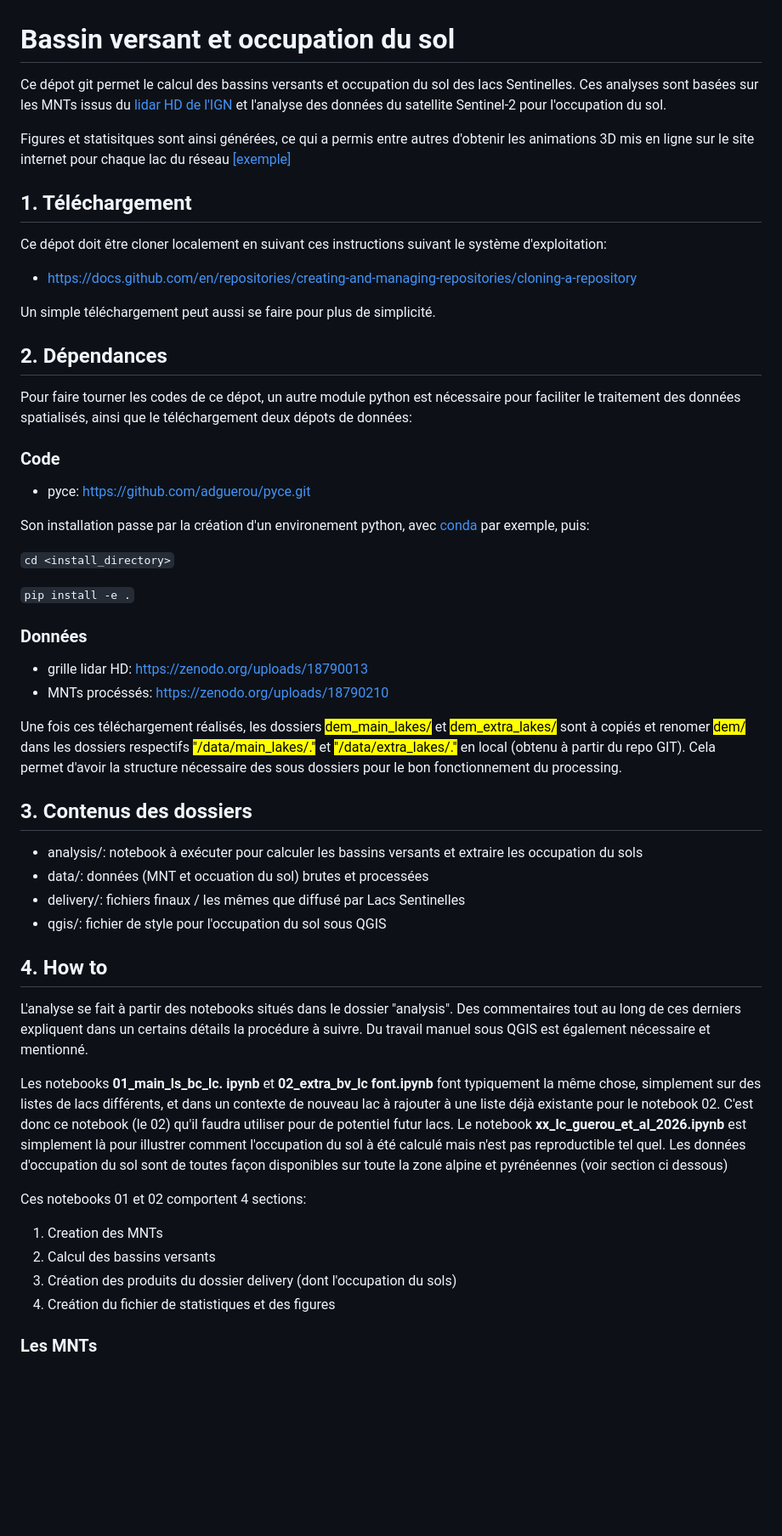
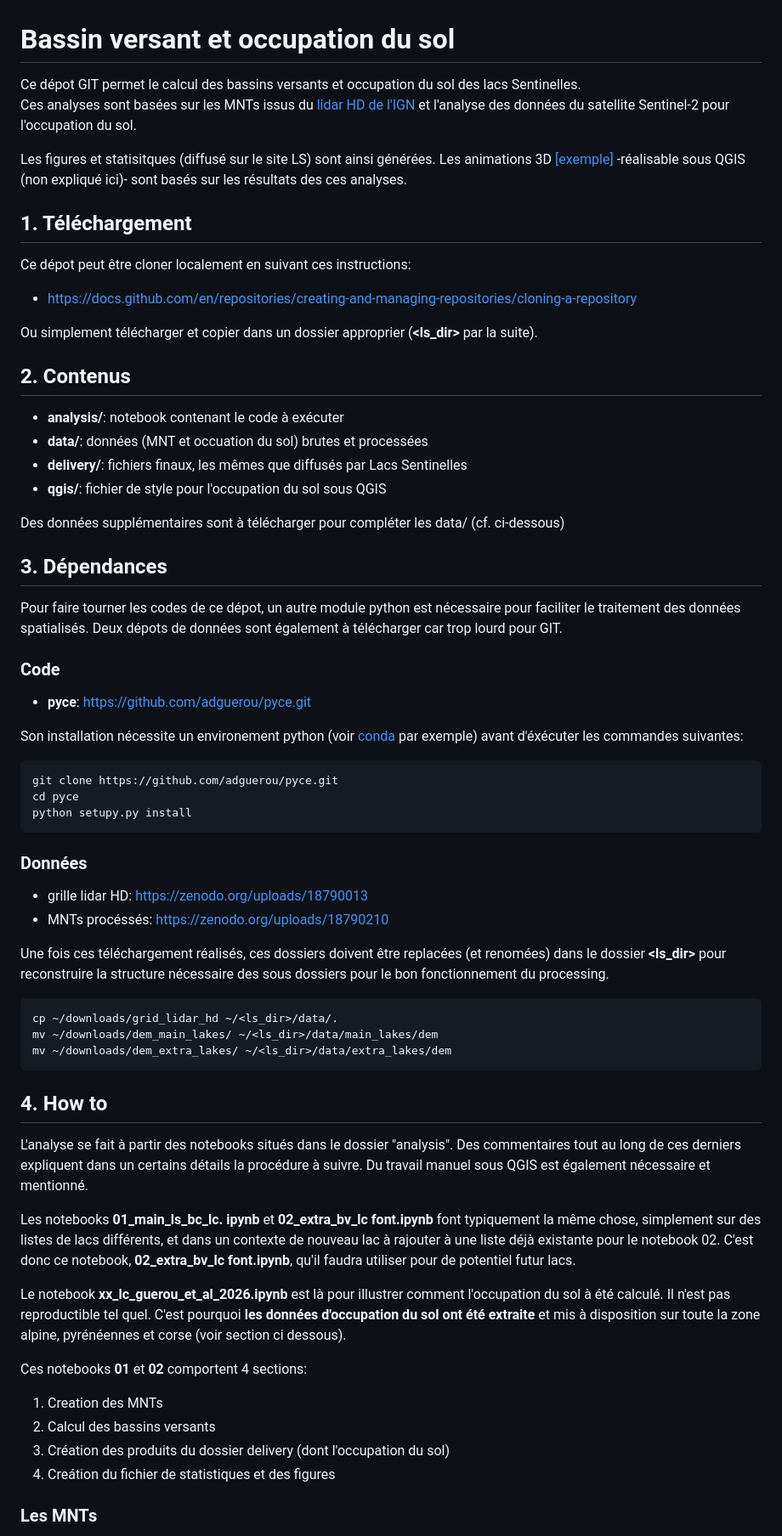
Before and after one commit to adguerou/lacs_sentinelles_bv_lc, a Markdown page: README.md, the part around one of its changes. Shown at 85% size. Drawn GitHub-style; blank space fills up the shorter version.

````diff
--- a/README.md
+++ b/README.md
@@ -1,50 +1,64 @@
 # Bassin versant et occupation du sol
-Ce dépot git permet le calcul des bassins versants et occupation du sol des lacs Sentinelles. Ces analyses sont basées sur les MNTs issus du [lidar HD de l'IGN](https://geoservices.ign.fr/lidarhd) et l'analyse des données du satellite Sentinel-2 pour l'occupation du sol.
+Ce dépot GIT permet le calcul des bassins versants et occupation du sol des lacs Sentinelles.
+Ces analyses sont basées sur les MNTs issus du [lidar HD de l'IGN](https://geoservices.ign.fr/lidarhd) et l'analyse des données du satellite Sentinel-2 pour l'occupation du sol.
 
-Figures et statisitques sont ainsi générées, ce qui a permis entre autres d'obtenir les animations 3D mis en ligne sur le site internet pour chaque lac du réseau [[exemple]](https://www.lacs-sentinelles.org/fr/lacs/lac-danterne#:~:text=atteint%2012%20m.-,Animation%203D%20%3A,-%3D%3E%20Vue%203D%20du)
+Les figures et statisitques (diffusé sur le site LS) sont ainsi générées. Les animations 3D [[exemple]](https://www.lacs-sentinelles.org/fr/lacs/lac-danterne#:~:text=atteint%2012%20m.-,Animation%203D%20%3A,-%3D%3E%20Vue%203D%20du) -réalisable sous QGIS (non expliqué ici)- sont basés sur les résultats des ces analyses.
 
 ## 1. Téléchargement
-Ce dépot doit être cloner localement en suivant ces instructions suivant le système d'exploitation:
+Ce dépot peut être cloner localement en suivant ces instructions:
 * https://docs.github.com/en/repositories/creating-and-managing-repositories/cloning-a-repository
 
-Un simple téléchargement peut aussi se faire pour plus de simplicité.
+Ou simplement télécharger et copier dans un dossier approprier (**<ls_dir>** par la suite).
 
 
-## 2. Dépendances
-Pour faire tourner les codes de ce dépot, un autre module python est nécessaire pour faciliter le traitement des données spatialisés, ainsi que le téléchargement deux dépots de données:
+## 2. Contenus
+
+* **analysis/**: notebook contenant le code à exécuter
+* **data/**: données (MNT et occuation du sol) brutes et processées
+* **delivery/**: fichiers finaux, les mêmes que diffusés par Lacs Sentinelles
+* **qgis/**: fichier de style pour l'occupation du sol sous QGIS
+
+Des données supplémentaires sont à télécharger pour compléter les data/ (cf. ci-dessous)
+
+## 3. Dépendances
+Pour faire tourner les codes de ce dépot, un autre module python est nécessaire pour faciliter le traitement des données spatialisés. Deux dépots de données sont également à télécharger car trop lourd pour GIT.
 
 ### Code
-* pyce: https://github.com/adguerou/pyce.git
+* **pyce**: https://github.com/adguerou/pyce.git
 
-Son installation passe par la création d'un environement python, avec [conda](https://docs.conda.io/projects/conda/en/latest/user-guide/install/index.html) par exemple, puis:
+Son installation nécessite un environement python (voir [conda](https://docs.conda.io/projects/conda/en/latest/user-guide/install/index.html) par exemple) avant d'éxécuter les commandes suivantes:
 
-``cd <install_directory>``
-
-``pip install -e .``
+```
+git clone https://github.com/adguerou/pyce.git
+cd pyce
+python setupy.py install
+```
 
 ### Données
 * grille lidar HD: [https://zenodo.org/uploads/18790013](https://zenodo.org/records/18790013?preview=1&token=eyJhbGciOiJIUzUxMiJ9.eyJpZCI6IjRlNGJjMGIzLTNiMzMtNDEyMi1iZjQwLTFiNmQxODc4NDU4NiIsImRhdGEiOnt9LCJyYW5kb20iOiI5ZGNmYmNjZGZiMDkzNThmYjU1MzU2ZjVhOTkxMjA1YyJ9.eOJ33NP09cPBJ83OyBPXAkqT9EDCpvsP4CNyTEddsF7z7CGRvW4PaK8hu2wSGyKla65xRF_rOPgvlpiHiq6Qxg)
 * MNTs procéssés: [https://zenodo.org/uploads/18790210](https://zenodo.org/records/18790210?preview=1&token=eyJhbGciOiJIUzUxMiJ9.eyJpZCI6IjM3ZmZiZTg2LTljOWEtNDZlZS1hZjljLWJhMjc4YTU4MjBlNyIsImRhdGEiOnt9LCJyYW5kb20iOiIyMDlmNmIwMTZkOGZhYWQ0NTQ3YjlmNzQ4YmQzNzYyZCJ9.IG-FC5kuOY2OrbHHfGMAbZsURajLFJuQTdwW6otJo4j0wO9i6WSq560bD5-foLv1Ka9xEg2VSDr6GJ1wJeyv4Q)
 
-Une fois ces téléchargement réalisés, les dossiers <mark>dem_main_lakes/</mark> et <mark>dem_extra_lakes/</mark> sont à copiés et renomer <mark>dem/</mark> dans les dossiers respectifs <mark>"/data/main_lakes/."</mark> et <mark>"/data/extra_lakes/."</mark> en local (obtenu à partir du repo GIT). Cela permet d'avoir la structure nécessaire des sous dossiers pour le bon fonctionnement du processing.
 
-## 3. Contenus des dossiers
+Une fois ces téléchargement réalisés, ces dossiers doivent être replacées (et renomées) dans le dossier **<ls_dir>** pour reconstruire la structure nécessaire des sous dossiers pour le bon fonctionnement du processing.
 
-* analysis/: notebook à exécuter pour calculer les bassins versants et extraire les occupation du sols
-* data/: données (MNT et occuation du sol) brutes et processées
-* delivery/: fichiers finaux / les mêmes que diffusé par Lacs Sentinelles
-* qgis/: fichier de style pour l'occupation du sol sous QGIS
+```
+cp ~/downloads/grid_lidar_hd ~/<ls_dir>/data/.
+mv ~/downloads/dem_main_lakes/ ~/<ls_dir>/data/main_lakes/dem
+mv ~/downloads/dem_extra_lakes/ ~/<ls_dir>/data/extra_lakes/dem
+```
 
 ## 4. How to
 
 L'analyse se fait à partir des notebooks situés dans le dossier "analysis". Des commentaires tout au long de ces derniers expliquent dans un certains détails la procédure à suivre. Du travail manuel sous QGIS est également nécessaire et mentionné.
 
-Les notebooks **01_main_ls_bc_lc. ipynb** et **02_extra_bv_lc font.ipynb** font typiquement la même chose, simplement sur des listes de lacs différents, et dans un contexte de nouveau lac à rajouter à une liste déjà existante pour le notebook 02. C'est donc ce notebook (le 02) qu'il faudra utiliser pour de potentiel futur lacs. Le notebook **xx_lc_guerou_et_al_2026.ipynb** est simplement là pour illustrer comment l'occupation du sol à été calculé mais n'est pas reproductible tel quel. Les données d'occupation du sol sont de toutes façon disponibles sur toute la zone alpine et pyrénéennes (voir section ci dessous)
+Les notebooks **01_main_ls_bc_lc. ipynb** et **02_extra_bv_lc font.ipynb** font typiquement la même chose, simplement sur des listes de lacs différents, et dans un contexte de nouveau lac à rajouter à une liste déjà existante pour le notebook 02. C'est donc ce notebook, **02_extra_bv_lc font.ipynb**, qu'il faudra utiliser pour de potentiel futur lacs.
 
-Ces notebooks 01 et 02 comportent 4 sections:
+Le notebook **xx_lc_guerou_et_al_2026.ipynb** est là pour illustrer comment l'occupation du sol à été calculé. Il n'est pas reproductible tel quel. C'est pourquoi **les données d'occupation du sol ont été extraite** et mis à disposition sur toute la zone alpine, pyrénéennes et corse (voir section ci dessous).
+
+Ces notebooks **01** et **02** comportent 4 sections:
   1. Creation des MNTs
   2. Calcul des bassins versants
-  3. Création des produits du dossier delivery (dont l'occupation du sols)
+  3. Création des produits du dossier delivery (dont l'occupation du sol)
   4. Creátion du fichier de statistiques et des figures
 
 ### Les MNTs
````
Also changed, not shown: other parts of README.md (+25 -22 lines).
